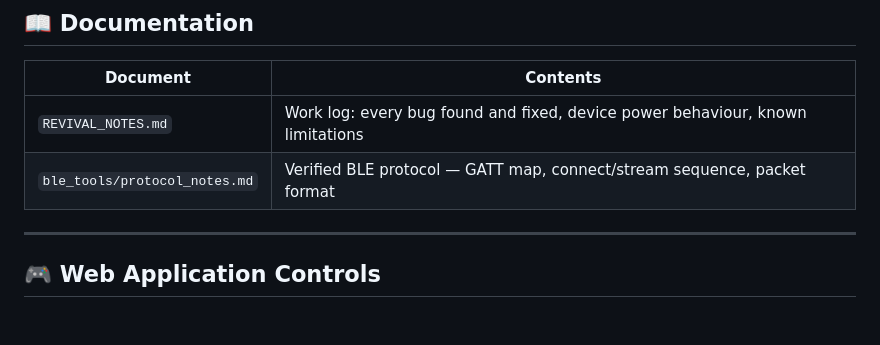
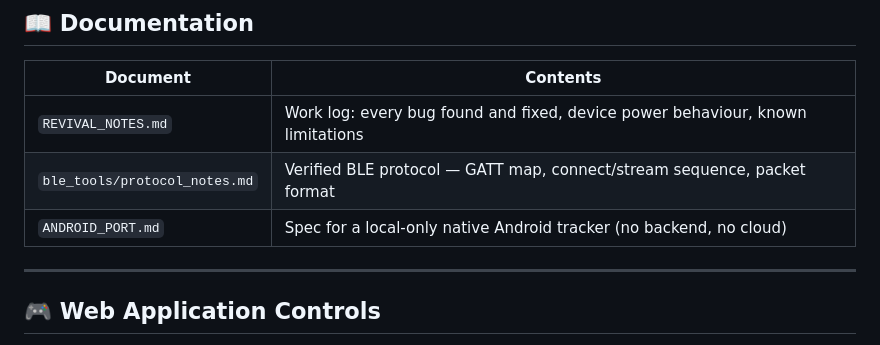
Before and after one commit to KAJURAMBO/Moov_Now_opensource, a Markdown page: README.md, the part around the change. Rendered like a GitHub page; blank space fills up the shorter version.

```diff
--- a/README.md
+++ b/README.md
@@ -93,6 +93,7 @@ its own, no UI interaction needed.
 |---|---|
 | `REVIVAL_NOTES.md` | Work log: every bug found and fixed, device power behaviour, known limitations |
 | `ble_tools/protocol_notes.md` | Verified BLE protocol — GATT map, connect/stream sequence, packet format |
+| `ANDROID_PORT.md` | Spec for a local-only native Android tracker (no backend, no cloud) |
 
 ---
 
```
Also changed, not shown: ANDROID_PORT.md (added, +162 -0 lines).
